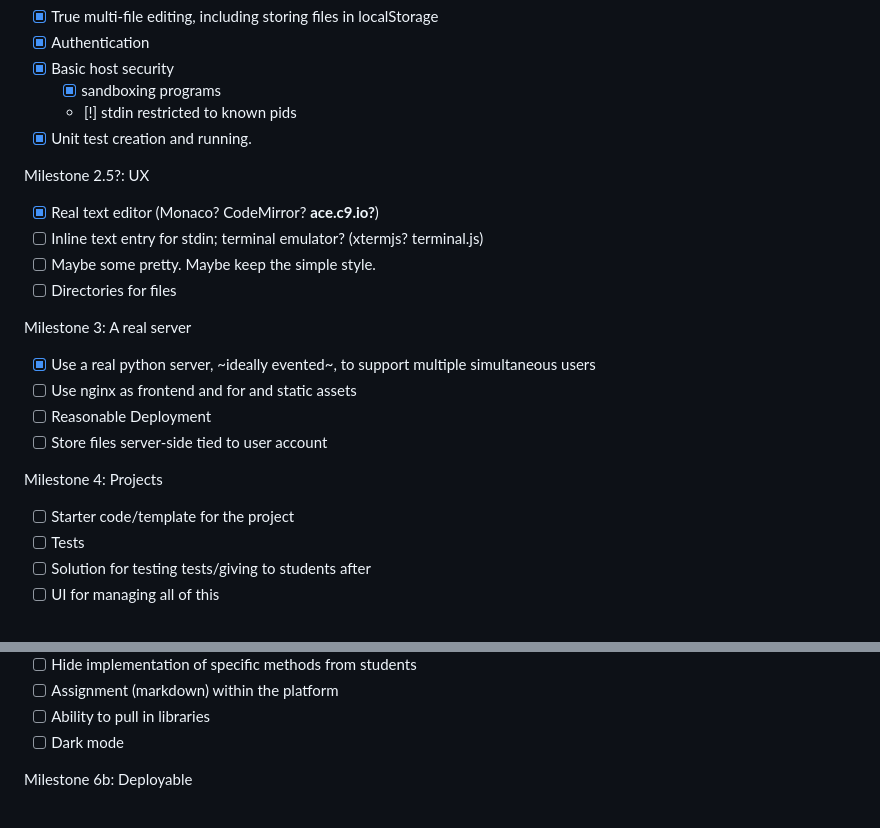
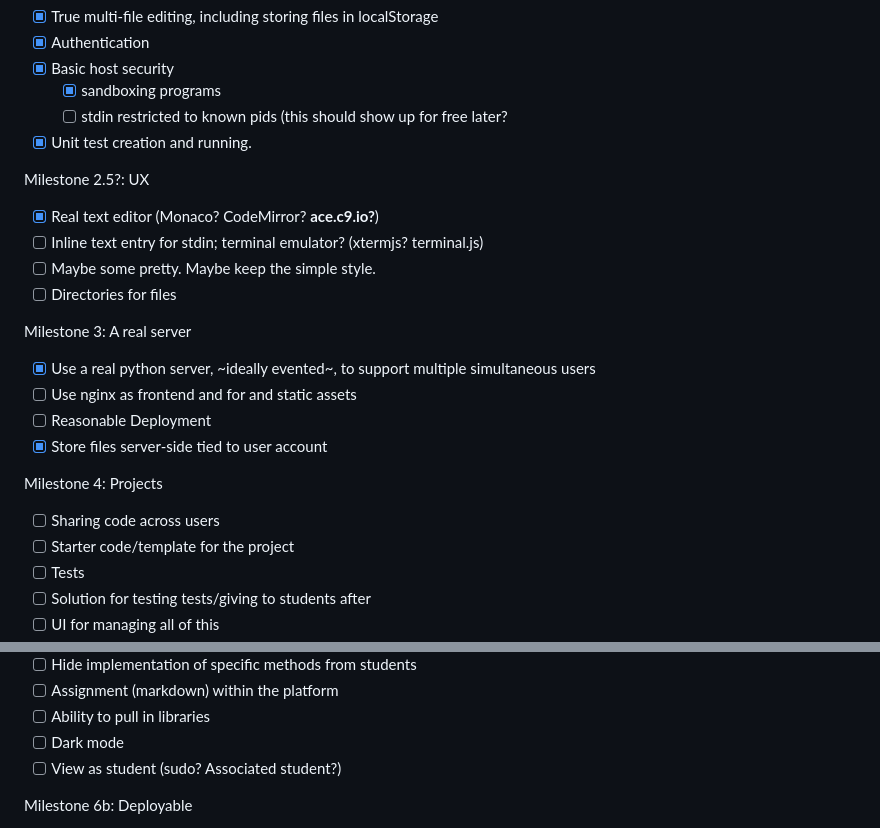
Before and after one commit to edanaher/idecl, a Markdown page: README.md, 2 parts joined by grey strips. GitHub-like rendering.

Commit message:
README milestone updates.

```diff
--- a/README.md
+++ b/README.md
@@ -17,7 +17,7 @@ Milestone 2: Usable for writing unit tests to copy to another platform.
 - [X] Authentication
 - [X] Basic host security
   - [X] sandboxing programs
-  - [!] stdin restricted to known pids
+  - [ ] stdin restricted to known pids (this should show up for free later?
 - [X] Unit test creation and running.
 
 Milestone 2.5?: UX
@@ -30,9 +30,10 @@ Milestone 3: A real server
 - [X] Use a real python server, ~ideally evented~, to support multiple simultaneous users
 - [ ] Use nginx as frontend and for and static assets
 - [ ] Reasonable Deployment
-- [ ] Store files server-side tied to user account
+- [X] Store files server-side tied to user account
 
 Milestone 4: Projects
+- [ ] Sharing code across users
 - [ ] Starter code/template for the project
 - [ ] Tests
 - [ ] Solution for testing tests/giving to students after
@@ -59,6 +60,7 @@ Milestone 6: Full classroom
 - [ ] Assignment (markdown) within the platform
 - [ ] Ability to pull in libraries
 - [ ] Dark mode
+- [ ] View as student (sudo? Associated student?)
 
 Milestone 6b: Deployable
 - [ ] "One button" deploy on Digital Ocean or other cheap cloud
```
